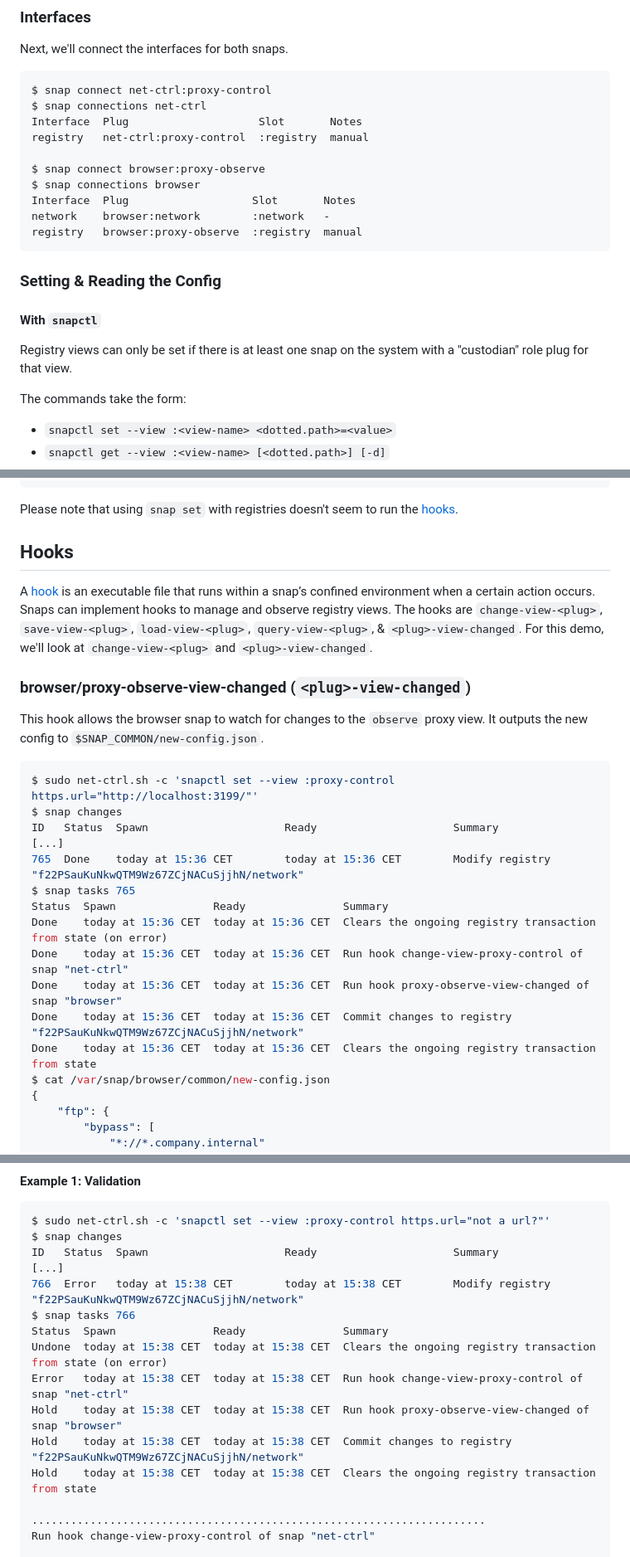
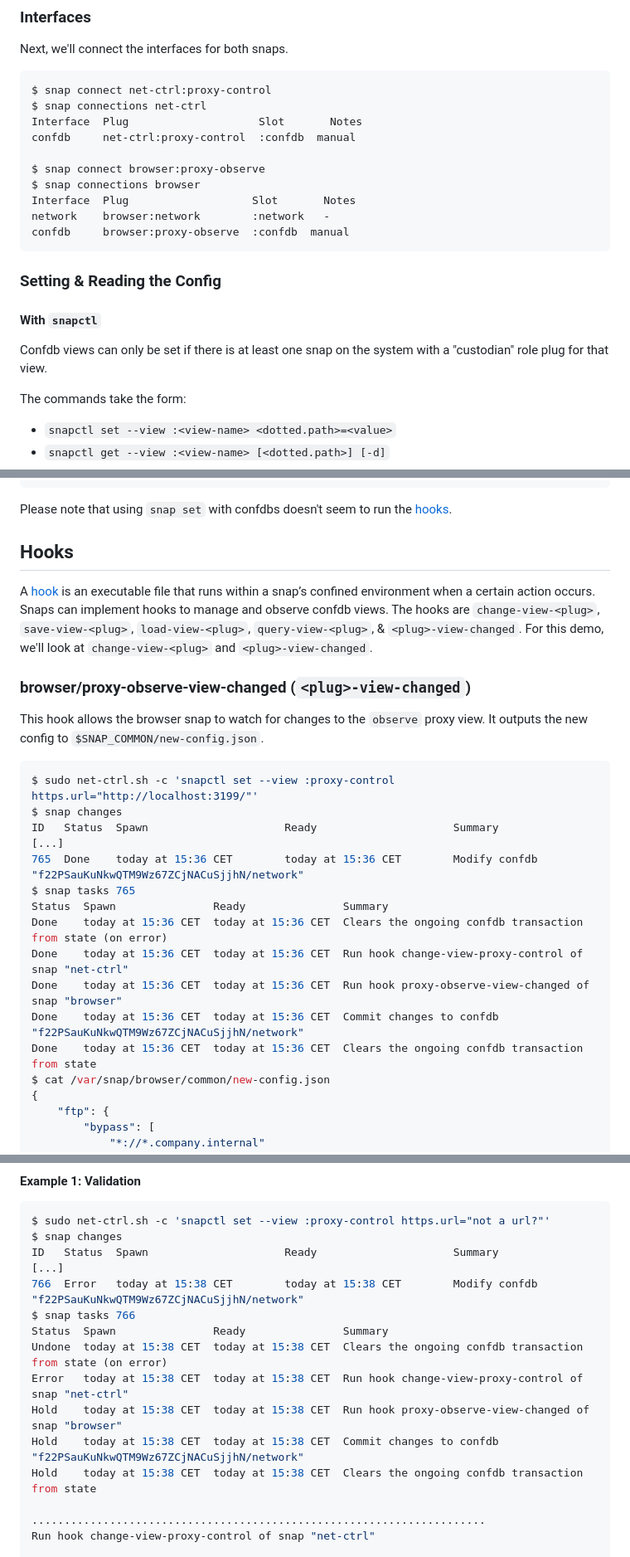
Before and after one commit to canonical/proxy-confdb-demo, a Markdown page: README.md, 3 parts joined by grey strips. Shown at 83% size. Drawn GitHub-style.

````diff
--- a/README.md
+++ b/README.md
@@ -238,20 +240,20 @@ Next, we'll connect the interfaces for both snaps.
 $ snap connect net-ctrl:proxy-control
 $ snap connections net-ctrl
 Interface  Plug                    Slot       Notes
-registry   net-ctrl:proxy-control  :registry  manual
+confdb     net-ctrl:proxy-control  :confdb  manual
 
 $ snap connect browser:proxy-observe
 $ snap connections browser
 Interface  Plug                   Slot       Notes
 network    browser:network        :network   -
-registry   browser:proxy-observe  :registry  manual
+confdb     browser:proxy-observe  :confdb  manual
 ```
 
 ### Setting & Reading the Config
 
 #### With `snapctl`
 
-Registry views can only be set if there is at least one snap on the system with a "custodian" role plug for that view.
+Confdb views can only be set if there is at least one snap on the system with a "custodian" role plug for that view.
 
 The commands take the form:
   - `snapctl set --view :<view-name> <dotted.path>=<value>`
@@ -314,12 +316,12 @@ $ snap get f22PSauKuNkwQTM9Wz67ZCjNACuSjjhN/network/control-proxy ftp.url
 ftp://proxy.example.com
 ```
 
-Please note that using `snap set` with registries doesn't seem to run the [hooks](https://snapcraft.io/docs/supported-snap-hooks).
+Please note that using `snap set` with confdbs doesn't seem to run the [hooks](https://snapcraft.io/docs/supported-snap-hooks).
 
 ## Hooks
 
 A [hook](https://snapcraft.io/docs/supported-snap-hooks) is an executable file that runs within a snap’s confined environment when a certain action occurs.\
-Snaps can implement hooks to manage and observe registry views. The hooks are `change-view-<plug>`, `save-view-<plug>`, `load-view-<plug>`, `query-view-<plug>`, & `<plug>-view-changed`. For this demo, we'll look at `change-view-<plug>` and `<plug>-view-changed`.
+Snaps can implement hooks to manage and observe confdb views. The hooks are `change-view-<plug>`, `save-view-<plug>`, `load-view-<plug>`, `query-view-<plug>`, & `<plug>-view-changed`. For this demo, we'll look at `change-view-<plug>` and `<plug>-view-changed`.
 
 ### browser/proxy-observe-view-changed (`<plug>-view-changed`)
 
@@ -330,14 +332,14 @@ $ sudo net-ctrl.sh -c 'snapctl set --view :proxy-control https.url="http://local
 $ snap changes
 ID   Status  Spawn                     Ready                     Summary
 [...]
-765  Done    today at 15:36 CET        today at 15:36 CET        Modify registry "f22PSauKuNkwQTM9Wz67ZCjNACuSjjhN/network"
+765  Done    today at 15:36 CET        today at 15:36 CET        Modify confdb "f22PSauKuNkwQTM9Wz67ZCjNACuSjjhN/network"
 $ snap tasks 765
 Status  Spawn               Ready               Summary
-Done    today at 15:36 CET  today at 15:36 CET  Clears the ongoing registry transaction from state (on error)
+Done    today at 15:36 CET  today at 15:36 CET  Clears the ongoing confdb transaction from state (on error)
 Done    today at 15:36 CET  today at 15:36 CET  Run hook change-view-proxy-control of snap "net-ctrl"
 Done    today at 15:36 CET  today at 15:36 CET  Run hook proxy-observe-view-changed of snap "browser"
-Done    today at 15:36 CET  today at 15:36 CET  Commit changes to registry "f22PSauKuNkwQTM9Wz67ZCjNACuSjjhN/network"
-Done    today at 15:36 CET  today at 15:36 CET  Clears the ongoing registry transaction from state
+Done    today at 15:36 CET  today at 15:36 CET  Commit changes to confdb "f22PSauKuNkwQTM9Wz67ZCjNACuSjjhN/network"
+Done    today at 15:36 CET  today at 15:36 CET  Clears the ongoing confdb transaction from state
 $ cat /var/snap/browser/common/new-config.json
 {
     "ftp": {
@@ -370,14 +372,14 @@ $ sudo net-ctrl.sh -c 'snapctl set --view :proxy-control https.url="not a url?"'
 $ snap changes
 ID   Status  Spawn                     Ready                     Summary
 [...]
-766  Error   today at 15:38 CET        today at 15:38 CET        Modify registry "f22PSauKuNkwQTM9Wz67ZCjNACuSjjhN/network"
+766  Error   today at 15:38 CET        today at 15:38 CET        Modify confdb "f22PSauKuNkwQTM9Wz67ZCjNACuSjjhN/network"
 $ snap tasks 766
 Status  Spawn               Ready               Summary
-Undone  today at 15:38 CET  today at 15:38 CET  Clears the ongoing registry transaction from state (on error)
+Undone  today at 15:38 CET  today at 15:38 CET  Clears the ongoing confdb transaction from state (on error)
 Error   today at 15:38 CET  today at 15:38 CET  Run hook change-view-proxy-control of snap "net-ctrl"
 Hold    today at 15:38 CET  today at 15:38 CET  Run hook proxy-observe-view-changed of snap "browser"
-Hold    today at 15:38 CET  today at 15:38 CET  Commit changes to registry "f22PSauKuNkwQTM9Wz67ZCjNACuSjjhN/network"
-Hold    today at 15:38 CET  today at 15:38 CET  Clears the ongoing registry transaction from state
+Hold    today at 15:38 CET  today at 15:38 CET  Commit changes to confdb "f22PSauKuNkwQTM9Wz67ZCjNACuSjjhN/network"
+Hold    today at 15:38 CET  today at 15:38 CET  Clears the ongoing confdb transaction from state
 
 ......................................................................
 Run hook change-view-proxy-control of snap "net-ctrl"
````
Also changed, not shown: other parts of README.md (+41 -39 lines), docs/media/with-confdbs.png (renamed from docs/media/with-registries.png), 4 other files.
